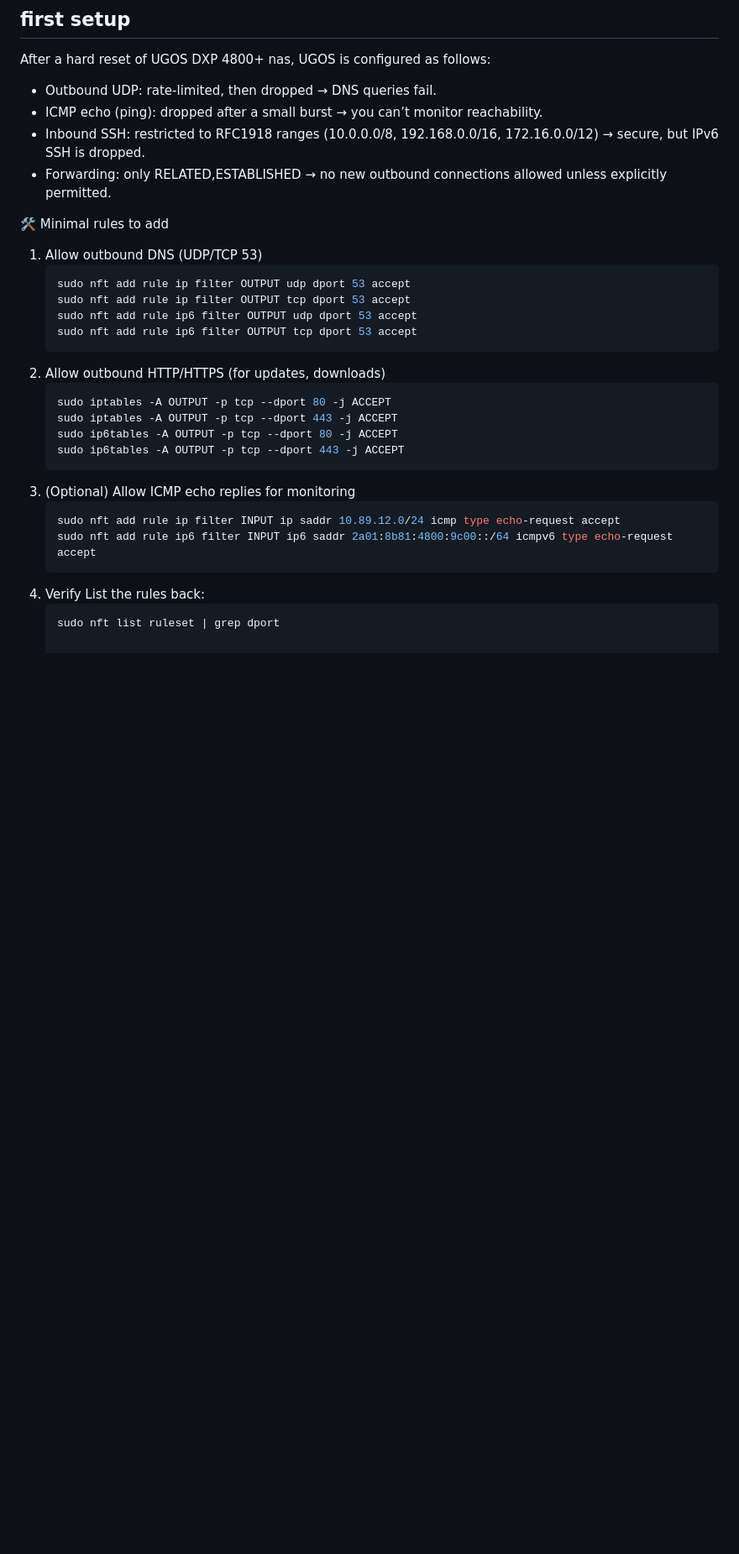
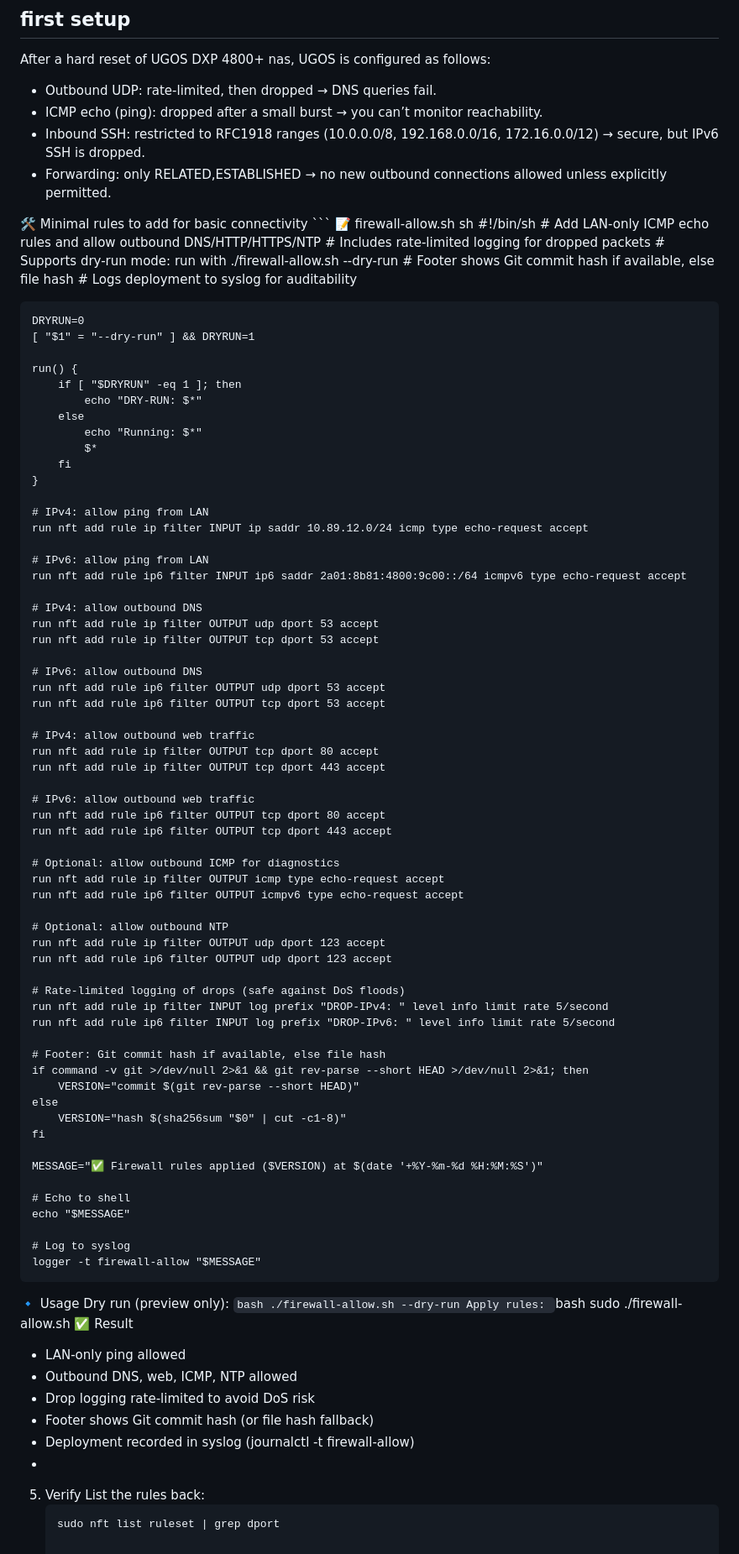
Before and after one commit to julienbardi/homelab, a Markdown page: README.md, the part around the change. Shown: that part at 84% size. Drawn GitHub-style; blank space fills up the shorter version.

Commit message:
Enhance README with firewall rules and usage instructions
Added detailed firewall rules for basic connectivity, including ICMP, DNS, HTTP, HTTPS, and NTP. Included a script to apply these rules with logging and dry-run capabilities.

````diff
--- a/README.md
+++ b/README.md
@@ -13,23 +13,91 @@ After a hard reset of UGOS DXP 4800+ nas, UGOS is configured as follows:
 - Inbound SSH: restricted to RFC1918 ranges (10.0.0.0/8, 192.168.0.0/16, 172.16.0.0/12) → secure, but IPv6 SSH is dropped.
 - Forwarding: only RELATED,ESTABLISHED → no new outbound connections allowed unless explicitly permitted.
 
-🛠️ Minimal rules to add
-1. Allow outbound DNS (UDP/TCP 53)
+🛠️ Minimal rules to add for basic connectivity
+    ```
+    📝 firewall-allow.sh
+    sh
+    #!/bin/sh
+    # Add LAN-only ICMP echo rules and allow outbound DNS/HTTP/HTTPS/NTP
+    # Includes rate-limited logging for dropped packets
+    # Supports dry-run mode: run with ./firewall-allow.sh --dry-run
+    # Footer shows Git commit hash if available, else file hash
+    # Logs deployment to syslog for auditability
+
+    DRYRUN=0
+    [ "$1" = "--dry-run" ] && DRYRUN=1
+
+    run() {
+        if [ "$DRYRUN" -eq 1 ]; then
+            echo "DRY-RUN: $*"
+        else
+            echo "Running: $*"
+            $*
+        fi
+    }
+
+    # IPv4: allow ping from LAN
+    run nft add rule ip filter INPUT ip saddr 10.89.12.0/24 icmp type echo-request accept
+
+    # IPv6: allow ping from LAN
+    run nft add rule ip6 filter INPUT ip6 saddr 2a01:8b81:4800:9c00::/64 icmpv6 type echo-request accept
+
+    # IPv4: allow outbound DNS
+    run nft add rule ip filter OUTPUT udp dport 53 accept
+    run nft add rule ip filter OUTPUT tcp dport 53 accept
+
+    # IPv6: allow outbound DNS
+    run nft add rule ip6 filter OUTPUT udp dport 53 accept
+    run nft add rule ip6 filter OUTPUT tcp dport 53 accept
+
+    # IPv4: allow outbound web traffic
+    run nft add rule ip filter OUTPUT tcp dport 80 accept
+    run nft add rule ip filter OUTPUT tcp dport 443 accept
+
+    # IPv6: allow outbound web traffic
+    run nft add rule ip6 filter OUTPUT tcp dport 80 accept
+    run nft add rule ip6 filter OUTPUT tcp dport 443 accept
+
+    # Optional: allow outbound ICMP for diagnostics
+    run nft add rule ip filter OUTPUT icmp type echo-request accept
+    run nft add rule ip6 filter OUTPUT icmpv6 type echo-request accept
+
+    # Optional: allow outbound NTP
+    run nft add rule ip filter OUTPUT udp dport 123 accept
+    run nft add rule ip6 filter OUTPUT udp dport 123 accept
+
+    # Rate-limited logging of drops (safe against DoS floods)
+    run nft add rule ip filter INPUT log prefix "DROP-IPv4: " level info limit rate 5/second
+    run nft add rule ip6 filter INPUT log prefix "DROP-IPv6: " level info limit rate 5/second
+
+    # Footer: Git commit hash if available, else file hash
+    if command -v git >/dev/null 2>&1 && git rev-parse --short HEAD >/dev/null 2>&1; then
+        VERSION="commit $(git rev-parse --short HEAD)"
+    else
+        VERSION="hash $(sha256sum "$0" | cut -c1-8)"
+    fi
+
+    MESSAGE="✅ Firewall rules applied ($VERSION) at $(date '+%Y-%m-%d %H:%M:%S')"
+
+    # Echo to shell
+    echo "$MESSAGE"
+
+    # Log to syslog
+    logger -t firewall-allow "$MESSAGE"
+🔹 Usage
+Dry run (preview only):
     ```bash
-    sudo nft add rule ip filter OUTPUT udp dport 53 accept
-    sudo nft add rule ip filter OUTPUT tcp dport 53 accept
-    sudo nft add rule ip6 filter OUTPUT udp dport 53 accept
-    sudo nft add rule ip6 filter OUTPUT tcp dport 53 accept
-3. Allow outbound HTTP/HTTPS (for updates, downloads)
+    ./firewall-allow.sh --dry-run
+Apply rules:
     ```bash
-    sudo iptables -A OUTPUT -p tcp --dport 80 -j ACCEPT
-    sudo iptables -A OUTPUT -p tcp --dport 443 -j ACCEPT
-    sudo ip6tables -A OUTPUT -p tcp --dport 80 -j ACCEPT
-    sudo ip6tables -A OUTPUT -p tcp --dport 443 -j ACCEPT
-4. (Optional) Allow ICMP echo replies for monitoring
-     ```bash
-    sudo nft add rule ip filter INPUT ip saddr 10.89.12.0/24 icmp type echo-request accept
-    sudo nft add rule ip6 filter INPUT ip6 saddr 2a01:8b81:4800:9c00::/64 icmpv6 type echo-request accept
+    sudo ./firewall-allow.sh
+✅ Result
+- LAN‑only ping allowed
+- Outbound DNS, web, ICMP, NTP allowed
+- Drop logging rate‑limited to avoid DoS risk
+- Footer shows Git commit hash (or file hash fallback)
+- Deployment recorded in syslog (journalctl -t firewall-allow)
+-
 5. Verify
 List the rules back:
     ```bash
````
